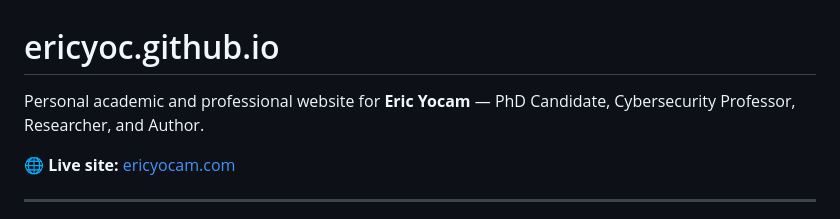
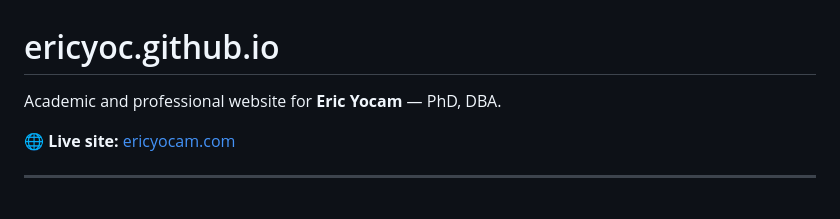
Before and after one commit to ericyoc/ericyoc.github.io, a Markdown page: README.md, the part around the change. GitHub-like rendering.

```diff
--- a/README.md
+++ b/README.md
@@ -1,6 +1,6 @@
 # ericyoc.github.io
 
-Personal academic and professional website for **Eric Yocam** — PhD Candidate, Cybersecurity Professor, Researcher, and Author.
+Academic and professional website for **Eric Yocam** — PhD, DBA.
 
 🌐 **Live site:** [ericyocam.com](https://ericyocam.com)
 
```
